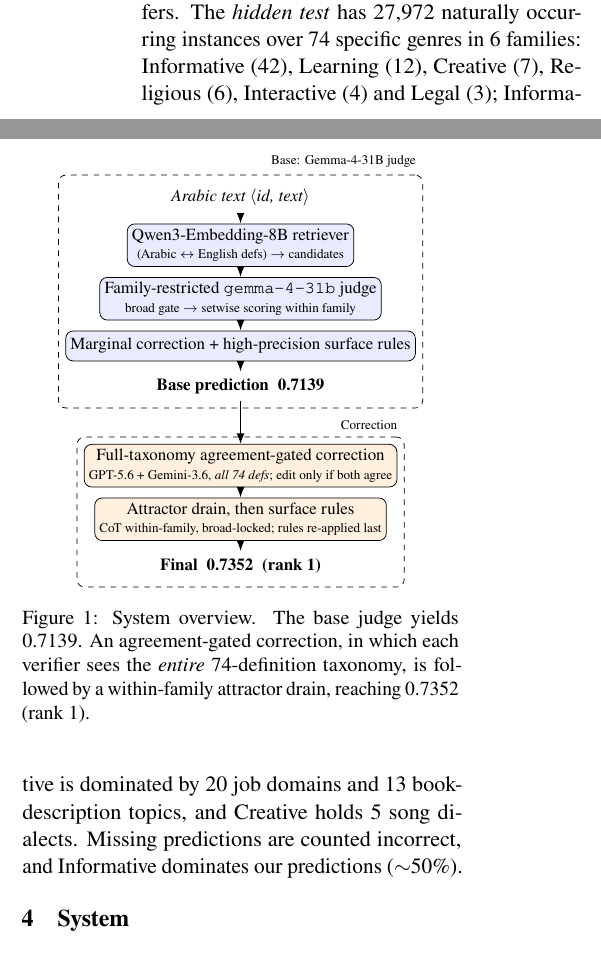
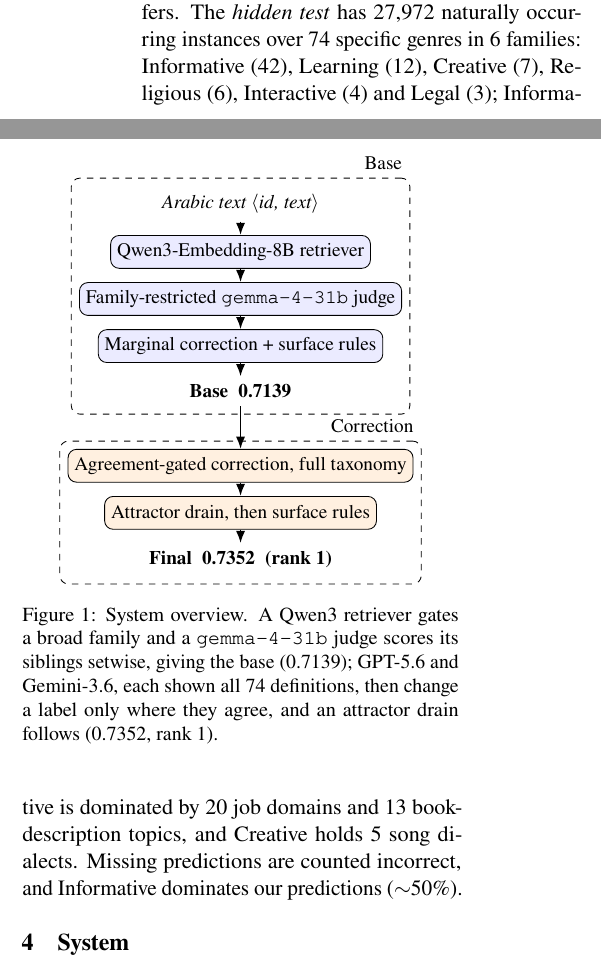
Before and after one commit to Hassn11q/thakaa-aragenre-2026, a LaTeX paper (paper/aragenre_thaka.tex): two parts of the columns of page 2 of 12, joined at a grey line, cut so that both start at the same text. Compiled offline with LuaLaTeX.

Commit message:
fix: make the figure legible at print size

```diff
--- a/paper/aragenre_thaka.tex
+++ b/paper/aragenre_thaka.tex
@@ -148,11 +148,11 @@ are counted incorrect, and Informative dominates our predictions ($\sim$50\%).
 
 \begin{figure}[t]
 \centering
-\resizebox{0.836\columnwidth}{!}{%
+\resizebox{0.83\columnwidth}{!}{%
 \begin{tikzpicture}[
   font=\small,
-  node distance=1.9mm,
-  box/.style={draw,rounded corners,align=center,inner sep=2.5pt,minimum height=5.6mm,fill=blue!5},
+  node distance=2.2mm,
+  box/.style={draw,rounded corners,align=center,inner sep=3pt,minimum height=5.4mm,fill=blue!5},
   base/.style={box,fill=blue!8},
   corr/.style={box,fill=orange!12},
   io/.style={align=center,font=\small\itshape},
@@ -161,27 +161,28 @@ are counted incorrect, and Informative dominates our predictions ($\sim$50\%).
 ]
 % base pipeline
 \node[io] (text) {Arabic text $\langle$id, text$\rangle$};
-\node[base,below=of text] (embed) {Qwen3-Embedding-8B retriever\\ \scriptsize (Arabic $\leftrightarrow$ English defs) $\rightarrow$ candidates};
-\node[base,below=of embed] (judge) {Family-restricted \texttt{gemma-4-31b} judge\\ \scriptsize broad gate $\rightarrow$ setwise scoring within family};
-\node[base,below=of judge] (rules) {Marginal correction + high-precision surface rules};
-\node[res,below=of rules] (basep) {Base prediction \;\textbf{0.7139}};
+\node[base,below=of text] (embed) {Qwen3-Embedding-8B retriever};
+\node[base,below=of embed] (judge) {Family-restricted \texttt{gemma-4-31b} judge};
+\node[base,below=of judge] (rules) {Marginal correction + surface rules};
+\node[res,below=of rules] (basep) {Base \;\textbf{0.7139}};
 \draw[ar] (text)--(embed); \draw[ar] (embed)--(judge);
 \draw[ar] (judge)--(rules); \draw[ar] (rules)--(basep);
 % correction stages
-\node[corr,below=8mm of basep] (cons) {Full-taxonomy agreement-gated correction\\ \scriptsize GPT-5.6 + Gemini-3.6, \emph{all 74 defs}; edit only if both agree};
-\node[corr,below=of cons] (drain) {Attractor drain, then surface rules\\ \scriptsize CoT within-family, broad-locked; rules re-applied last};
+\node[corr,below=7mm of basep] (cons) {Agreement-gated correction, full taxonomy};
+\node[corr,below=of cons] (drain) {Attractor drain, then surface rules};
 \node[res,below=of drain] (finalp) {Final \;\textbf{0.7352} \;(rank 1)};
 \draw[ar] (basep)--(cons); \draw[ar] (cons)--(drain); \draw[ar] (drain)--(finalp);
 \begin{scope}[on background layer]
   \node[draw,dashed,rounded corners,fit=(text)(embed)(judge)(rules)(basep),
-        label={[anchor=south east]north east:{\scriptsize Base: Gemma-4-31B judge}}] {};
+        label={[anchor=south east]north east:{\footnotesize Base}}] {};
   \node[draw,dashed,rounded corners,fit=(cons)(drain)(finalp),
-        label={[anchor=south east]north east:{\scriptsize Correction}}] {};
+        label={[anchor=south east]north east:{\footnotesize Correction}}] {};
 \end{scope}
 \end{tikzpicture}}
-\caption{System overview. The base judge yields 0.7139. An agreement-gated correction, in which
-each verifier sees the \emph{entire} 74-definition taxonomy, is followed by a within-family
-attractor drain, reaching 0.7352 (rank~1).}
+\caption{System overview. A Qwen3 retriever gates a broad family and a \texttt{gemma-4-31b}
+judge scores its siblings setwise, giving the base (0.7139); GPT-5.6 and Gemini-3.6, each shown
+all 74 definitions, then change a label only where they agree, and an attractor drain follows
+(0.7352, rank~1).}
 \label{fig:arch}
 \end{figure}
 
```
Also changed, not shown: paper/aragenre_thaka.pdf, paper/aragenre_thaka.tex (4 more changed lines).
